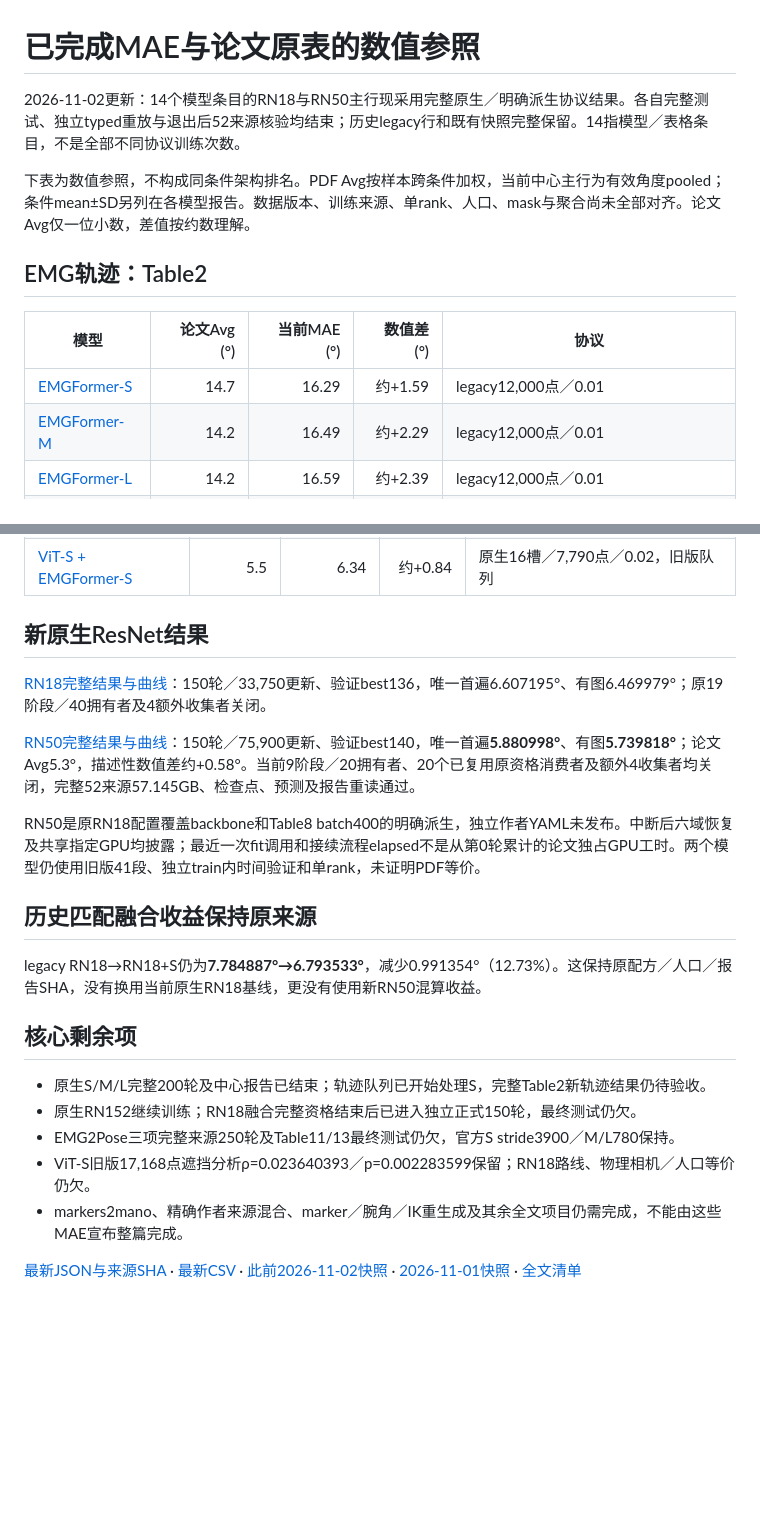
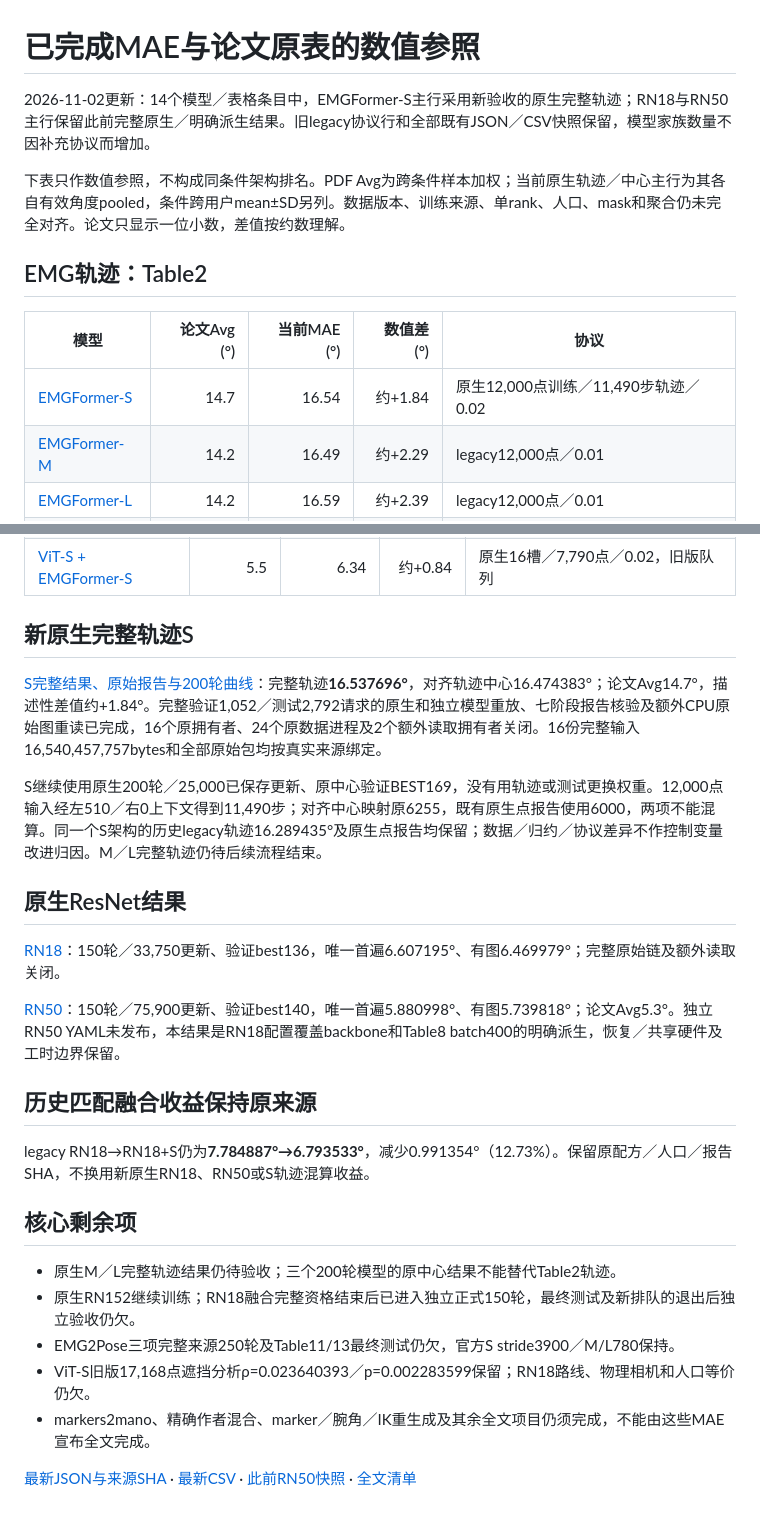
Before and after one commit to ZSHYC/EgoEMG-Reproduction, a Markdown page: results/paper-comparison/README.md, 2 parts joined by grey strips. GitHub-like rendering; blank space fills up the shorter version.

```diff
--- a/results/paper-comparison/README.md
+++ b/results/paper-comparison/README.md
@@ -1,14 +1,14 @@
 # 已完成MAE与论文原表的数值参照
 
-2026-11-02更新：14个模型条目的RN18与RN50主行现采用完整原生／明确派生协议结果。各自完整测试、独立typed重放与退出后52来源核验均结束；历史legacy行和既有快照完整保留。14指模型／表格条目，不是全部不同协议训练次数。
+2026-11-02更新：14个模型／表格条目中，EMGFormer-S主行采用新验收的原生完整轨迹；RN18与RN50主行保留此前完整原生／明确派生结果。旧legacy协议行和全部既有JSON／CSV快照保留，模型家族数量不因补充协议而增加。
 
-下表为数值参照，不构成同条件架构排名。PDF Avg按样本跨条件加权，当前中心主行为有效角度pooled；条件mean±SD另列在各模型报告。数据版本、训练来源、单rank、人口、mask与聚合尚未全部对齐。论文Avg仅一位小数，差值按约数理解。
+下表只作数值参照，不构成同条件架构排名。PDF Avg为跨条件样本加权；当前原生轨迹／中心主行为其各自有效角度pooled，条件跨用户mean±SD另列。数据版本、训练来源、单rank、人口、mask和聚合仍未完全对齐。论文只显示一位小数，差值按约数理解。
 
 ## EMG轨迹：Table2
 
 | 模型 | 论文Avg (°) | 当前MAE (°) | 数值差 (°) | 协议 |
 | --- | ---: | ---: | ---: | --- |
-| [EMGFormer-S](../completed/emgformer-s/metrics.json) | 14.7 | 16.29 | 约+1.59 | legacy12,000点／0.01 |
+| [EMGFormer-S](../native-emgformer-trajectory/small/metrics.json) | 14.7 | 16.54 | 约+1.84 | 原生12,000点训练／11,490步轨迹／0.02 |
 | [EMGFormer-M](../completed/emgformer-m/metrics.json) | 14.2 | 16.49 | 约+2.29 | legacy12,000点／0.01 |
 | [EMGFormer-L](../completed/emgformer-l/metrics.json) | 14.2 | 16.59 | 约+2.39 | legacy12,000点／0.01 |
 | [VEMG2Pose](../original-classic/vemg2pose/metrics.json) | 15.9 | 16.45 | 约+0.55 | 原生或明确派生7,790点／0.02，旧版队列 |
@@ -28,24 +28,28 @@
 | [WiLoR](../original-vision/wilor/metrics.json) | 4.7 | 5.11 | 约+0.41 | 原生或明确派生7,790点／0.02，旧版队列 |
 | [ViT-S + EMGFormer-S](../original-fusion/vit-small-emgformer-small/metrics.json) | 5.5 | 6.34 | 约+0.84 | 原生16槽／7,790点／0.02，旧版队列 |
 
-## 新原生ResNet结果
+## 新原生完整轨迹S
 
-[RN18完整结果与曲线](../original-resnet/resnet18/README.md)：150轮／33,750更新、验证best136，唯一首遍6.607195°、有图6.469979°；原19阶段／40拥有者及4额外收集者关闭。
+[S完整结果、原始报告与200轮曲线](../native-emgformer-trajectory/small/README.md)：完整轨迹**16.537696°**，对齐轨迹中心16.474383°；论文Avg14.7°，描述性差值约+1.84°。完整验证1,052／测试2,792请求的原生和独立模型重放、七阶段报告核验及额外CPU原始图重读已完成，16个原拥有者、24个原数据进程及2个额外读取拥有者关闭。16份完整输入16,540,457,757bytes和全部原始包均按真实来源绑定。
 
-[RN50完整结果与曲线](../original-resnet/resnet50/README.md)：150轮／75,900更新、验证best140，唯一首遍**5.880998°**、有图**5.739818°**；论文Avg5.3°，描述性数值差约+0.58°。当前9阶段／20拥有者、20个已复用原资格消费者及额外4收集者均关闭，完整52来源57.145GB、检查点、预测及报告重读通过。
+S继续使用原生200轮／25,000已保存更新、原中心验证BEST169，没有用轨迹或测试更换权重。12,000点输入经左510／右0上下文得到11,490步；对齐中心映射原6255，既有原生点报告使用6000，两项不能混算。同一个S架构的历史legacy轨迹16.289435°及原生点报告均保留；数据／归约／协议差异不作控制变量改进归因。M／L完整轨迹仍待后续流程结束。
 
-RN50是原RN18配置覆盖backbone和Table8 batch400的明确派生，独立作者YAML未发布。中断后六域恢复及共享指定GPU均披露；最近一次fit调用和接续流程elapsed不是从第0轮累计的论文独占GPU工时。两个模型仍使用旧版41段、独立train内时间验证和单rank，未证明PDF等价。
+## 原生ResNet结果
+
+[RN18](../original-resnet/resnet18/README.md)：150轮／33,750更新、验证best136，唯一首遍6.607195°、有图6.469979°；完整原始链及额外读取关闭。
+
+[RN50](../original-resnet/resnet50/README.md)：150轮／75,900更新、验证best140，唯一首遍5.880998°、有图5.739818°；论文Avg5.3°。独立RN50 YAML未发布，本结果是RN18配置覆盖backbone和Table8 batch400的明确派生，恢复／共享硬件及工时边界保留。
 
 ## 历史匹配融合收益保持原来源
 
-legacy RN18→RN18+S仍为**7.784887°→6.793533°**，减少0.991354°（12.73%）。这保持原配方／人口／报告SHA，没有换用当前原生RN18基线，更没有使用新RN50混算收益。
+legacy RN18→RN18+S仍为**7.784887°→6.793533°**，减少0.991354°（12.73%）。保留原配方／人口／报告SHA，不换用新原生RN18、RN50或S轨迹混算收益。
 
 ## 核心剩余项
 
-- 原生S/M/L完整200轮及中心报告已结束；轨迹队列已开始处理S，完整Table2新轨迹结果仍待验收。
-- 原生RN152继续训练；RN18融合完整资格结束后已进入独立正式150轮，最终测试仍欠。
+- 原生M／L完整轨迹结果仍待验收；三个200轮模型的原中心结果不能替代Table2轨迹。
+- 原生RN152继续训练；RN18融合完整资格结束后已进入独立正式150轮，最终测试及新排队的退出后独立验收仍欠。
 - EMG2Pose三项完整来源250轮及Table11/13最终测试仍欠，官方S stride3900／M/L780保持。
-- ViT-S旧版17,168点遮挡分析ρ=0.023640393／p=0.002283599保留；RN18路线、物理相机／人口等价仍欠。
-- markers2mano、精确作者来源混合、marker／腕角／IK重生成及其余全文项目仍需完成，不能由这些MAE宣布整篇完成。
+- ViT-S旧版17,168点遮挡分析ρ=0.023640393／p=0.002283599保留；RN18路线、物理相机和人口等价仍欠。
+- markers2mano、精确作者混合、marker／腕角／IK重生成及其余全文项目仍须完成，不能由这些MAE宣布全文完成。
 
-[最新JSON与来源SHA](completed-mae-20261102-rn50.json) · [最新CSV](completed-mae-20261102-rn50.csv) · [此前2026-11-02快照](completed-mae-20261102.json) · [2026-11-01快照](completed-mae-20261101.json) · [全文清单](../../docs/full-paper-status.md)
+[最新JSON与来源SHA](completed-mae-20261102-s-trajectory.json) · [最新CSV](completed-mae-20261102-s-trajectory.csv) · [此前RN50快照](completed-mae-20261102-rn50.json) · [全文清单](../../docs/full-paper-status.md)
```
Also changed, not shown: docs/full-paper-status.md (+5 -3 lines), results/native-emgformer-trajectory/README.md (+19 -5 lines), results/native-emgformer-trajectory/small/training-curves.png (added), 16 other files.
